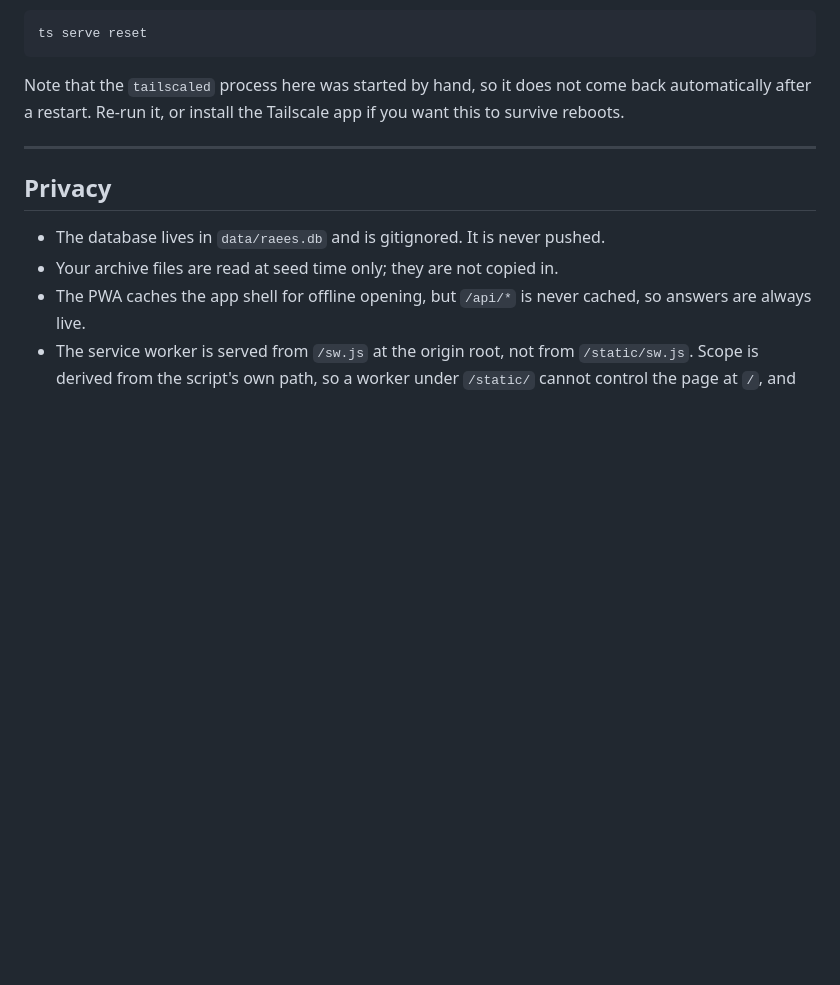
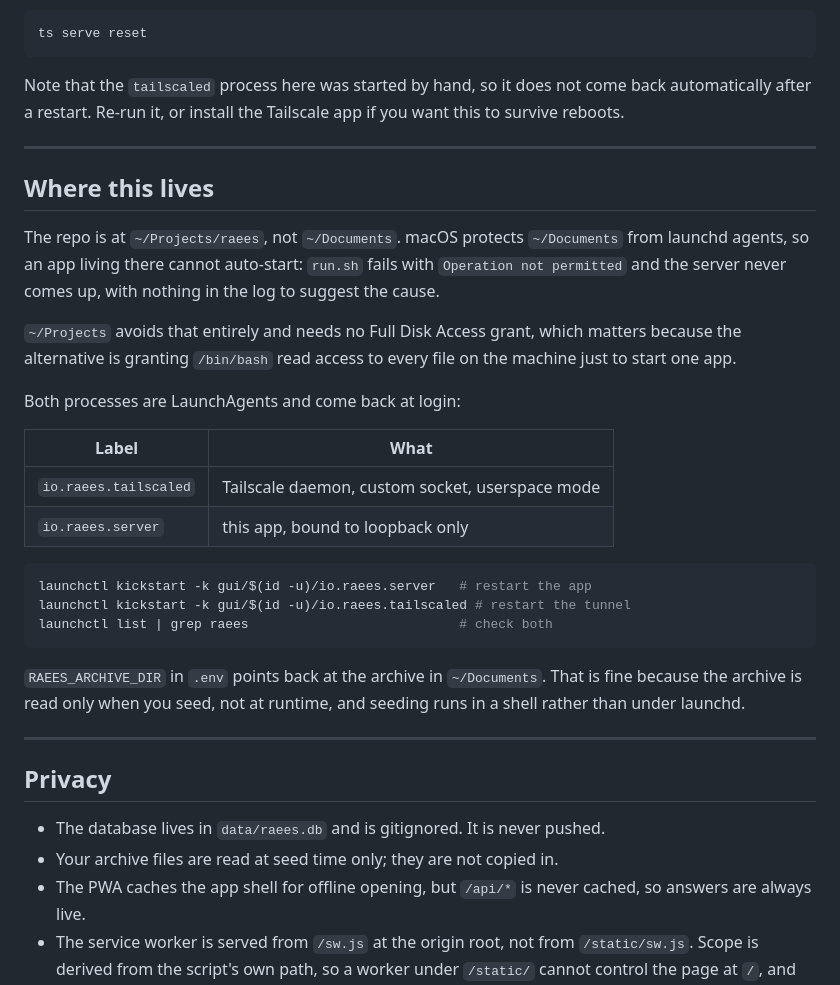
Before and after one commit to matif157/atif-assistant, a Markdown page: README.md, the part around the change. Drawn GitHub-style; blank space fills up the shorter version.

Commit message:
Document the new location and the reason for it
Moved to ~/Projects/raees because macOS blocks launchd agents from reading
~/Documents, so the app could not auto-start. The failure was silent: run.sh
reported "Operation not permitted", the server never started, and the log line
reads like noise rather than a permissions error.

Moving was the fix rather than granting /bin/bash Full Disk Access, which
would have handed a shell read access to every file on the machine to start
one app.

Now documents both LaunchAgents, the restart commands, and why ARCHIVE_DIR
still points into ~/Documents: the archive is read only when seeding, which
runs in a shell, not under launchd.

````diff
--- a/README.md
+++ b/README.md
@@ -336,6 +336,36 @@ you want this to survive reboots.
 
 ---
 
+## Where this lives
+
+The repo is at `~/Projects/raees`, not `~/Documents`. macOS protects
+`~/Documents` from launchd agents, so an app living there cannot auto-start:
+`run.sh` fails with `Operation not permitted` and the server never comes up,
+with nothing in the log to suggest the cause.
+
+`~/Projects` avoids that entirely and needs no Full Disk Access grant, which
+matters because the alternative is granting `/bin/bash` read access to every
+file on the machine just to start one app.
+
+Both processes are LaunchAgents and come back at login:
+
+| Label | What |
+|---|---|
+| `io.raees.tailscaled` | Tailscale daemon, custom socket, userspace mode |
+| `io.raees.server` | this app, bound to loopback only |
+
+```bash
+launchctl kickstart -k gui/$(id -u)/io.raees.server   # restart the app
+launchctl kickstart -k gui/$(id -u)/io.raees.tailscaled # restart the tunnel
+launchctl list | grep raees                           # check both
+```
+
+`RAEES_ARCHIVE_DIR` in `.env` points back at the archive in `~/Documents`.
+That is fine because the archive is read only when you seed, not at runtime,
+and seeding runs in a shell rather than under launchd.
+
+---
+
 ## Privacy
 
 - The database lives in `data/raees.db` and is gitignored. It is never pushed.
````
